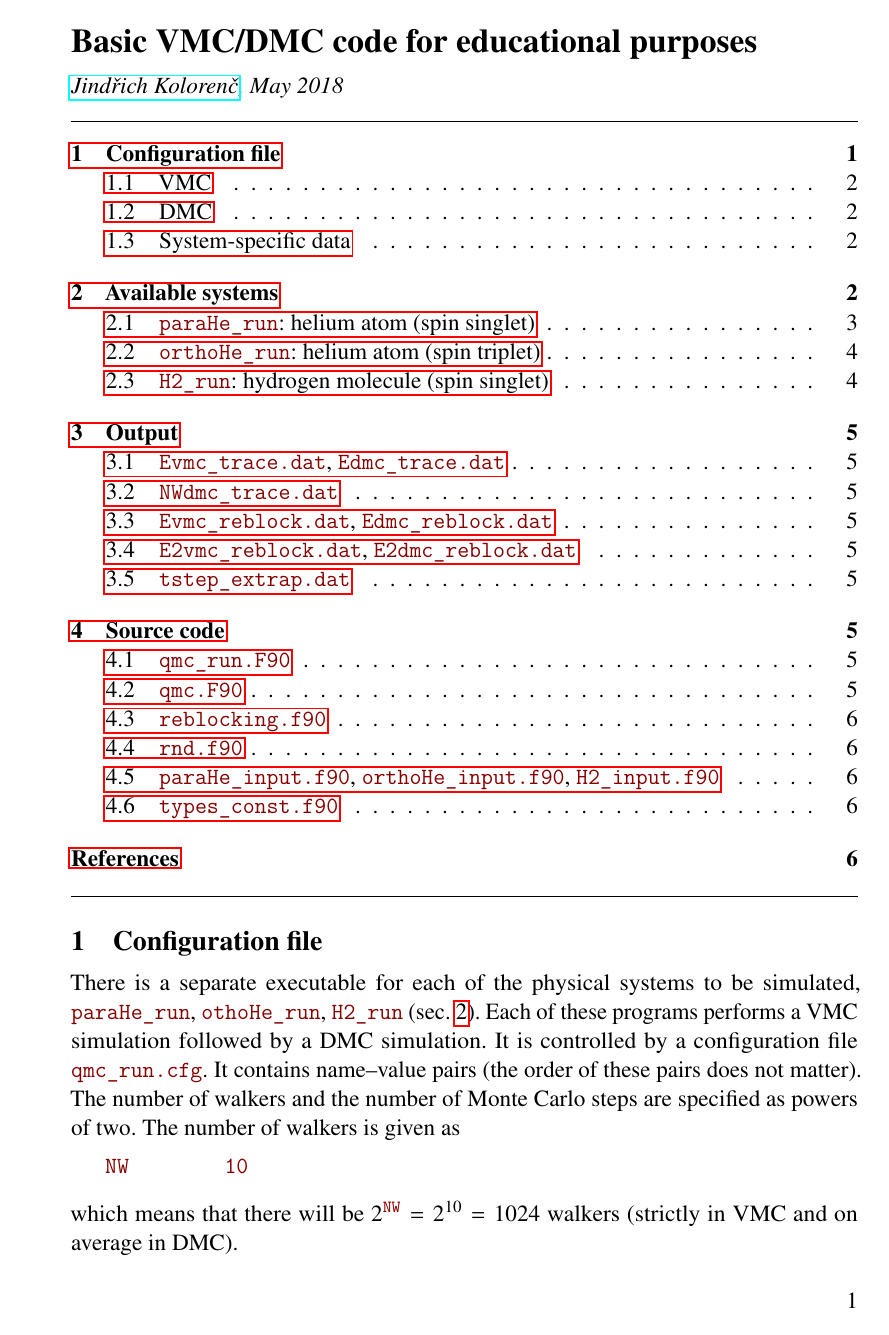
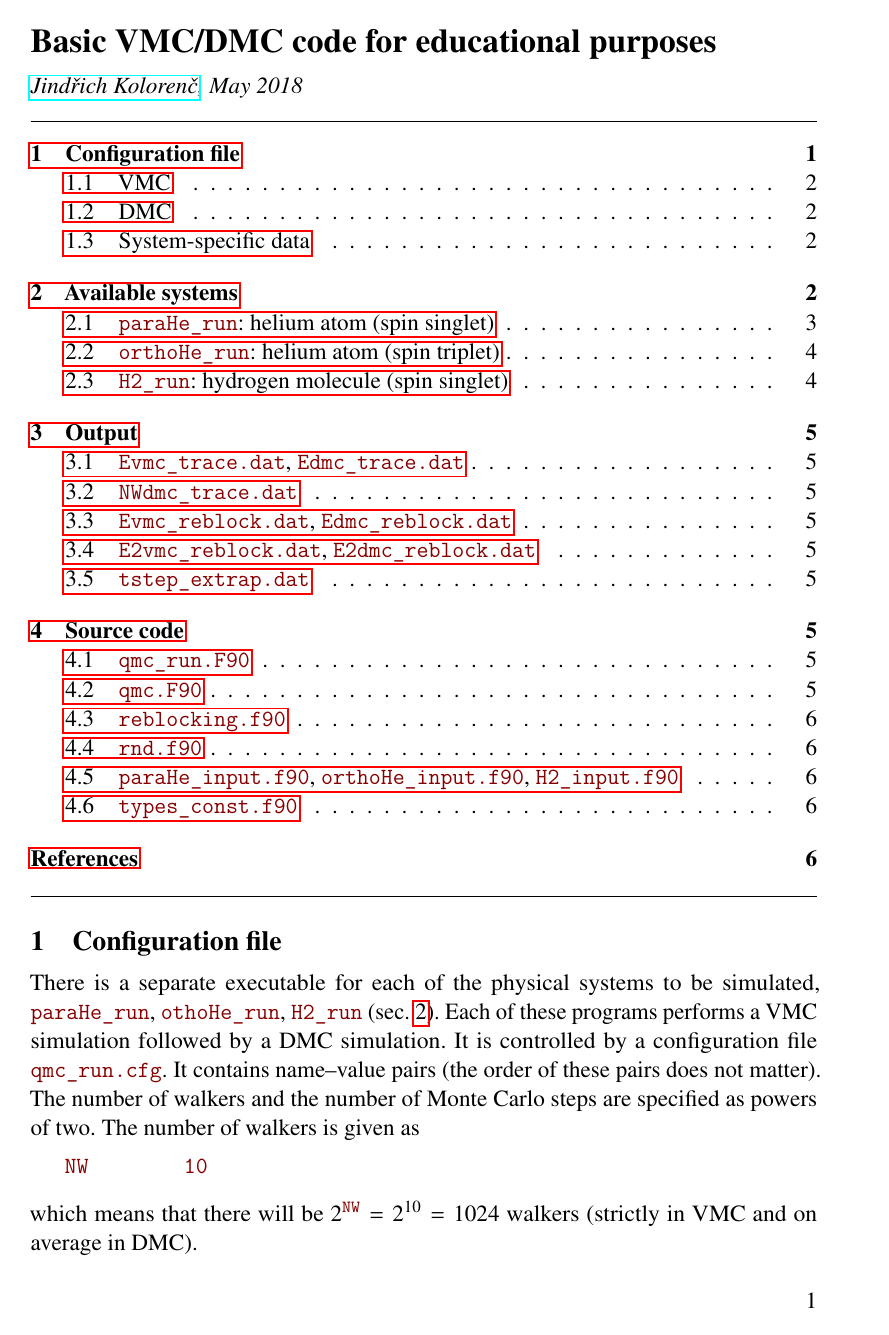
Before and after one commit to kolorenc/QMClecture, a LaTeX document (doc/man.tex): page 1 of 6. Compiled offline with pdfLaTeX; a missing font is replaced by an installed copy or a similar font.

Commit message:
Cleaned TEX source of the manual a bit, improved README.

```diff
--- a/doc/man.tex
+++ b/doc/man.tex
@@ -1,8 +1,7 @@
-\documentclass[12pt,a4paper]{article}
+\documentclass[12pt,a4paper,twoside]{article}
 \usepackage{lmodern}          % bold tt
 \usepackage{listings,xcolor}  % colored code listing
-\usepackage{amsmath,amssymb}  % blackboard bold
-\usepackage{graphics}
+\usepackage{amsmath}
 
 \usepackage[raggedright,small]{titlesec}
 %\def\shang{-.8cm}
@@ -38,12 +37,10 @@
 \hypersetup{
 pdftitle={Basic VMC/DMC code for educational purposes},
 pdfauthor={Jindrich Kolorenc, http://orcid.org/0000-0003-2627-8302},
-pdfkeywords={quantum Monte Carlo, diffusion Monte Carlo, Hylleraas
-  wave function}
+pdfkeywords={quantum Monte Carlo, diffusion Monte Carlo, VMC, DMC,
+  Hylleraas wave function}
 }
 
-%\definecolor{dred}{rgb}{0.4,0.0,0.0}
-%\definecolor{dblue}{rgb}{0.0,0.0,0.5}
 \definecolor{dred}{rgb}{0.53,0.0,0.0}
 \definecolor{dblue}{rgb}{0.14,0.27,0.62}
 
@@ -86,45 +83,9 @@ pdfkeywords={quantum Monte Carlo, diffusion Monte Carlo, Hylleraas
 }
 \def\endconfig{\endminipage\endgroup\vskip0.8em\noindent}
 
-\newenvironment{arglist}{
- \begin{list}{}{
-     \setlength{\topsep}{.6em}
-     \setlength{\itemsep}{.7em}
-     \setlength{\parsep}{0pt}
-     \setlength{\labelwidth}{0pt}
-     \setlength{\labelsep}{0pt}
-     \setlength{\itemindent}{-1em} % hanging first line of an item
-     \setlength{\leftmargin}{1em}
-   }}{
- \end{list}}
-
 %-----------------------------------------------------------------------------
 % Customization of standard LaTeX article style
 \makeatletter
-
-% figure captions
-\let\captionsize\small
-\newsavebox{\tempbox}
-\def\capfraction{1.0}
-\makeatletter
-\newcommand{\mojec@ption}[2]{
- \captionsize
- %\par\vspace{10pt}
- \vskip\abovecaptionskip
- \sbox{\tempbox}{{\bfseries #1:} #2}
- \ifdim \wd\tempbox > \capfraction\linewidth
-  % caption multiline
-   \noindent\hbox to\textwidth{\hfill
-   \parbox[b]{\capfraction\textwidth}{{\bfseries #1:} #2}
-   \hfill}
- \else
-   % caption singleline
-   \begin{center}#1: #2\end{center}
- \fi
- \normalsize
- \vskip\belowcaptionskip
-}
-\let\@makecaption\mojec@ption
 
 % no heading for table of contents
 \renewcommand\tableofcontents{\@starttoc{toc}}
@@ -152,6 +113,7 @@ pdfkeywords={quantum Monte Carlo, diffusion Monte Carlo, Hylleraas
 \advance\topmargin by -0.7cm
 \advance\textwidth by 0.6cm
 \advance\oddsidemargin by -0.3cm
+\advance\evensidemargin by -0.3cm
 
 \def\Im{\mathop{\rm Im}\nolimits}
 \def\Or{\mathop{\rm O}\nolimits}
```
Also changed, not shown: doc/man.tex (2 more changed lines), 1 other file.
